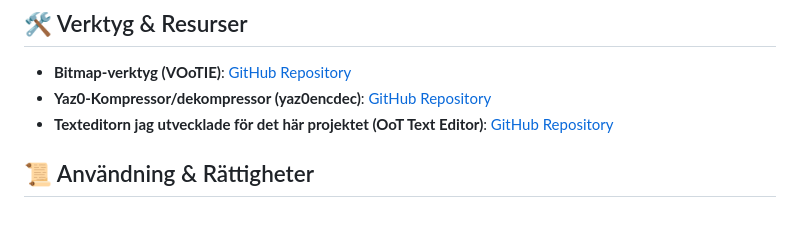
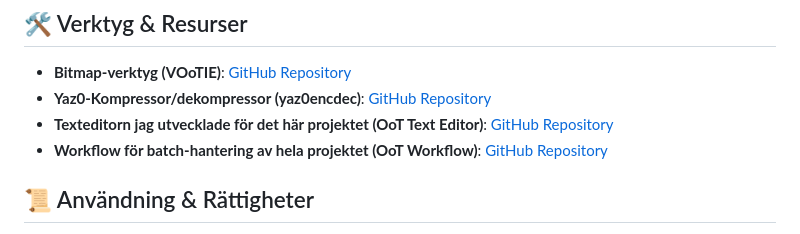
Before and after one commit to Vrilya/ocarinaswe, a Markdown page: README.md, the part around the change. Drawn GitHub-style.

Commit message:
Add OoT Workflow repository link to README

```diff
--- a/README.md
+++ b/README.md
@@ -107,6 +107,7 @@ Har du frågor eller synpunkter? Kontakta mig gärna:
 - **Bitmap-verktyg (VOoTIE)**: [GitHub Repository](https://github.com/Vrilya/VOoTIE)
 - **Yaz0-Kompressor/dekompressor (yaz0encdec)**: [GitHub Repository](https://github.com/Vrilya/yaz0encdec)
 - **Texteditorn jag utvecklade för det här projektet (OoT Text Editor)**: [GitHub Repository](https://github.com/Vrilya/oottexteditor)
+- **Workflow för batch-hantering av hela projektet (OoT Workflow)**: [GitHub Repository](https://github.com/Vrilya/oot-workflow)
 
 ## 📜 Användning & Rättigheter
 
```
